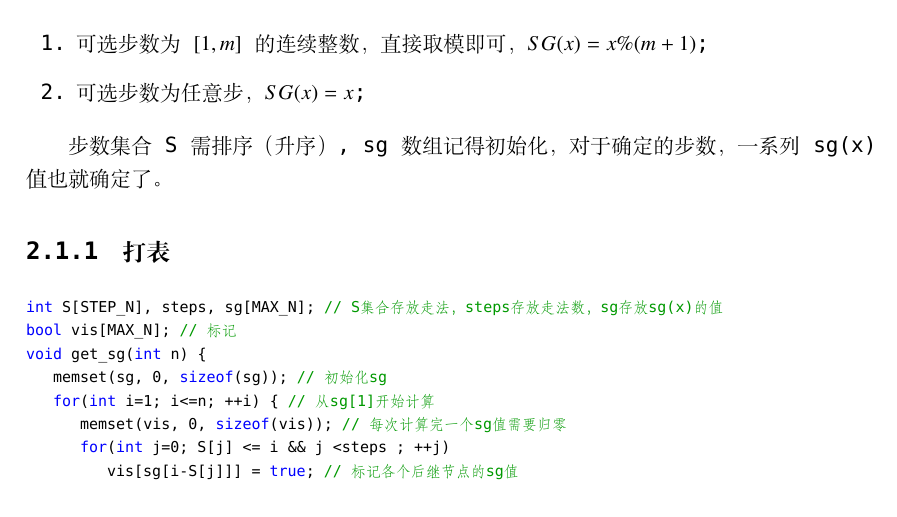
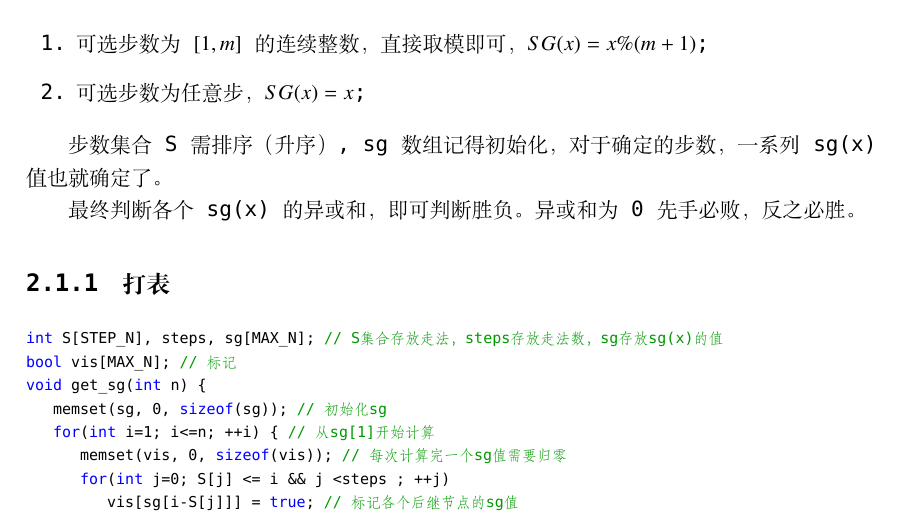
Before and after one commit to netcan/Netcan_ICPC, a LaTeX document (My_Template/acm_template_by_netcan.tex): part of page 6 of 11, cut so that both start at the same text. Compiled offline with XeLaTeX; a missing font is replaced by an installed copy or a similar font.

Commit message:
添加sg函数模板

```diff
--- a/My_Template/acm_template_by_netcan.tex
+++ b/My_Template/acm_template_by_netcan.tex
@@ -177,8 +177,9 @@ struct BigInt {
 	\item 可选步数为任意步，$SG(x)=x$;
 \end{enumerate}
 
+步数集合S需排序（升序）, sg数组记得初始化，对于确定的步数，一系列sg(x)值也就确定了。
 
-步数集合S需排序（升序）, sg数组记得初始化，对于确定的步数，一系列sg(x)值也就确定了。
+最终判断各个sg(x)的异或和，即可判断胜负。异或和为0先手必败，反之必胜。
 
 \subsection{打表}
 \begin{lstlisting}
```
